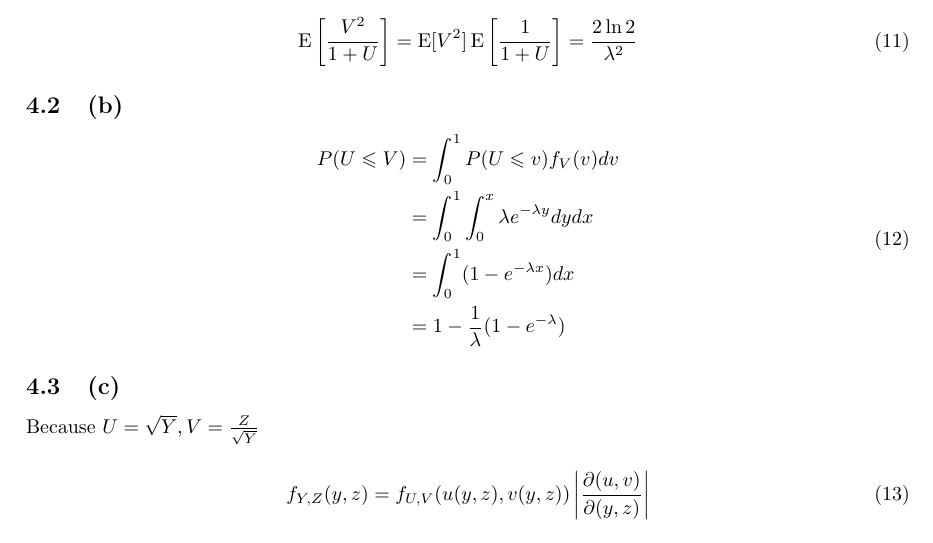
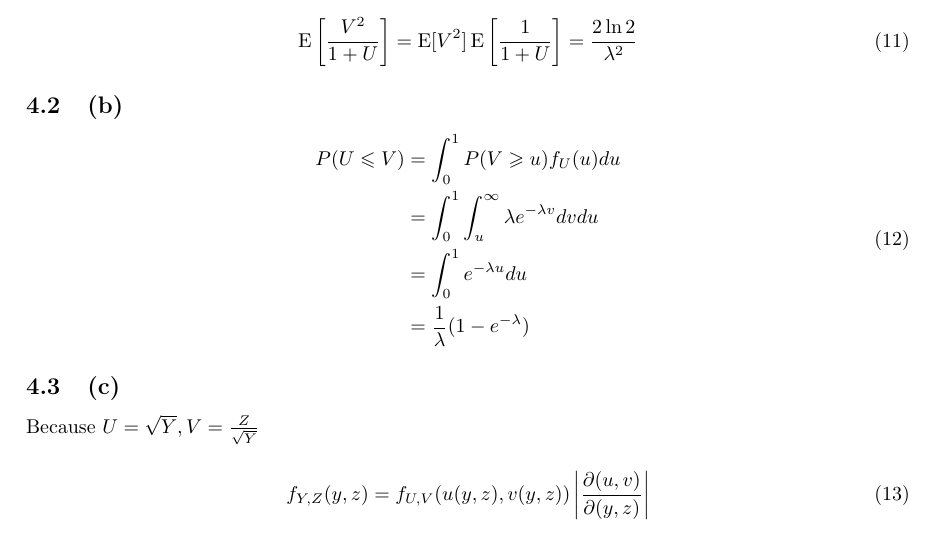
Before and after one commit to hanmochen/Probability-Theory-2020-Autumn, a LaTeX problem sheet (HW3/HW3.tex): part of page 4 of 7, cut so that both start at the same text. Compiled offline with pdfLaTeX.

Commit message:
Fixed minor mistakes in 4(b)

```diff
--- a/HW3/HW3.tex
+++ b/HW3/HW3.tex
@@ -169,10 +169,10 @@ So,
 
 \begin{equation}
     \begin{aligned}
-        P(U\leqslant V) & = \int_{0}^1 P(U\leqslant v) f_V(v)dv \\
-        & = \int_{0}^1 \int_{0}^x \lambda  e^{-\lambda y} dy dx \\
-        & =  \int_{0}^1 (1-e^{-\lambda x})dx \\
-        & = 1- \frac 1 {\lambda} (1-e^{-\lambda})
+        P(U\leqslant V) & = \int_{0}^1 P(V\geqslant u) f_U(u)du \\
+        & = \int_{0}^1 \int_{u}^{\infty} \lambda  e^{-\lambda v} dv du \\
+        & =  \int_{0}^1 e^{-\lambda u}du \\
+        & =  \frac 1 {\lambda} (1-e^{-\lambda})
     \end{aligned}
 \end{equation}
 
```
Also changed, not shown: HW3/HW3.pdf, 4 other files.
